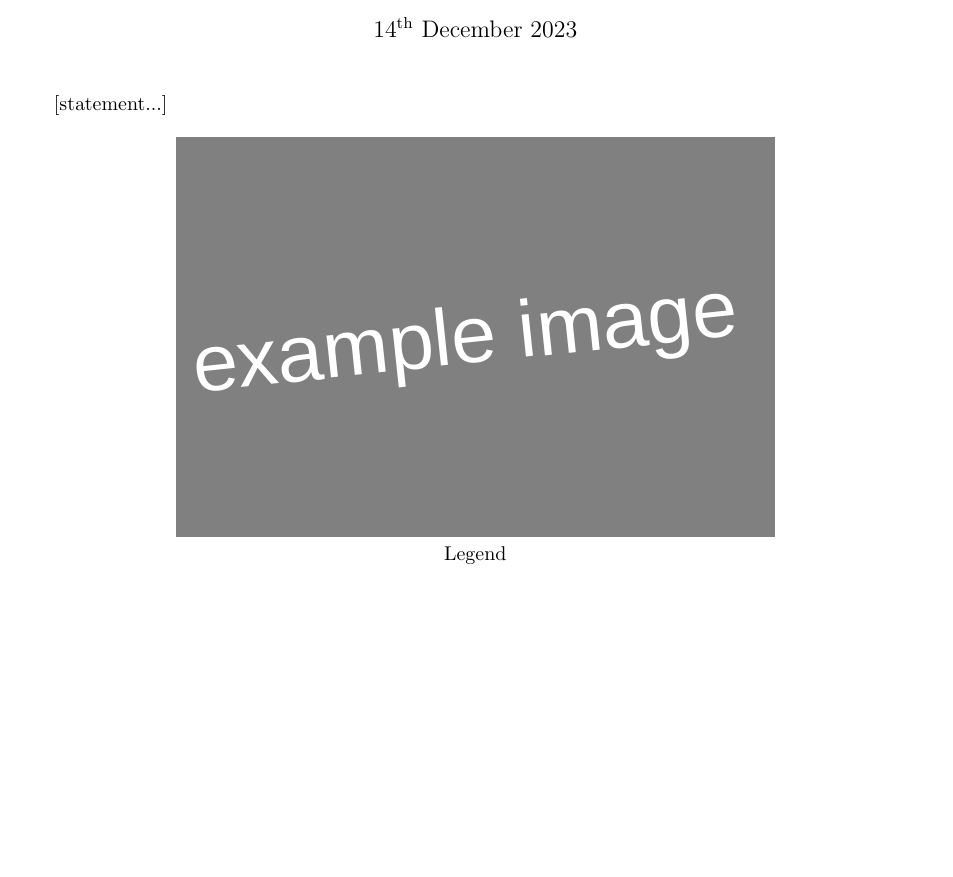
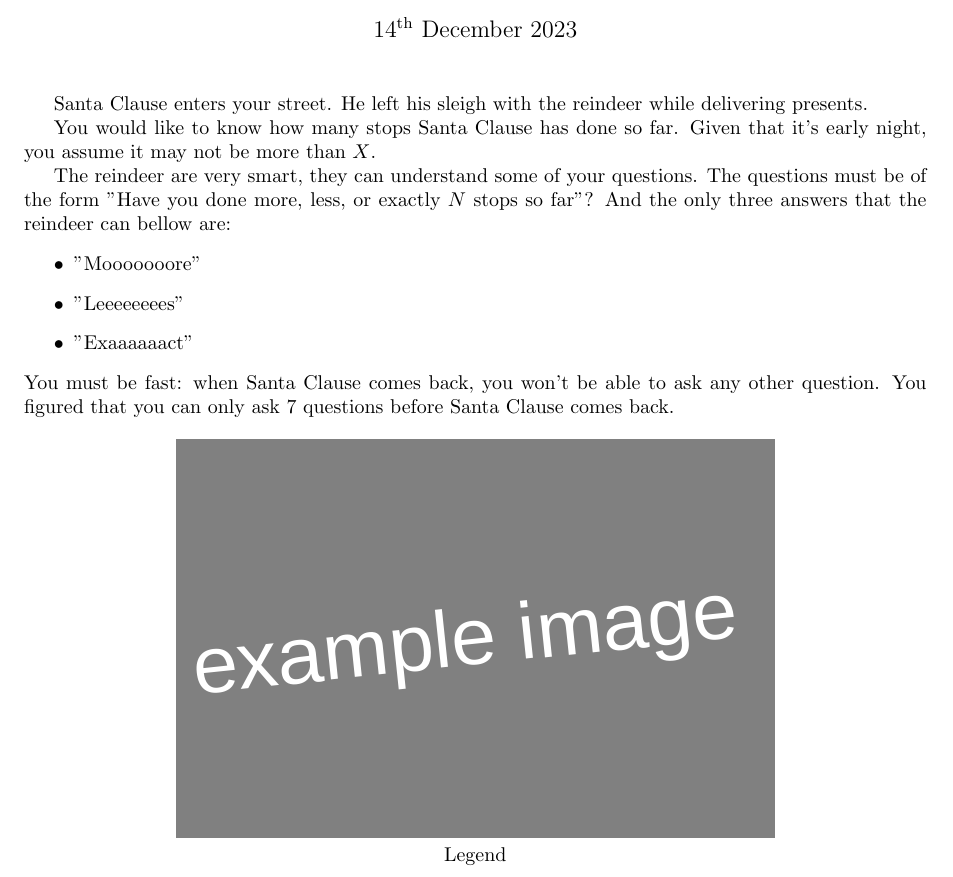
Before and after one commit to MICS-Lab/Enigmas-Xmas2023, a LaTeX document (enigmas/06enigma.tex): part of the page, cut so that both start at the same text, the shorter picture padded with empty space. Compiled offline with pdfLaTeX.

Commit message:
enigma 6 setup

```diff
--- a/enigmas/06enigma.tex
+++ b/enigmas/06enigma.tex
@@ -23,7 +23,22 @@
 \begin{document}
 	\maketitle
 
-	[statement...]
+	Santa Clause enters your street.
+	He left his sleigh with the reindeer while delivering presents.
+
+	You would like to know how many stops Santa Clause has done so far.
+	Given that it's early night, you assume it may not be more than $X$.
+
+	The reindeer are very smart, they can understand some of your questions.
+	The questions must be of the form "Have you done more, less, or exactly $N$ stops so far"?
+	And the only three answers that the reindeer can bellow are:
+	\begin{itemize}
+		\item "Mooooooore"
+		\item "Leeeeeeees"
+		\item "Exaaaaaact"
+	\end{itemize}
+	You must be fast: when Santa Clause comes back, you won't be able to ask any other question.
+	You figured that you can only ask $7$ questions before Santa Clause comes back.
 
 	\begin{center}
 		\includegraphics[height=200pt]{00example.png}\\
```
Also changed, not shown: enigmas/06enigma.pdf.
